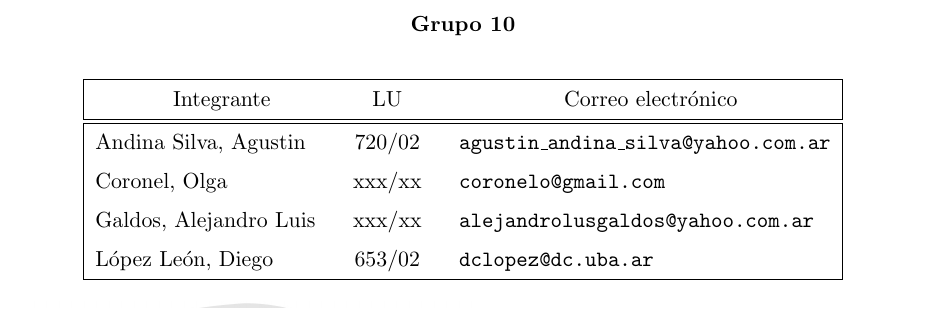
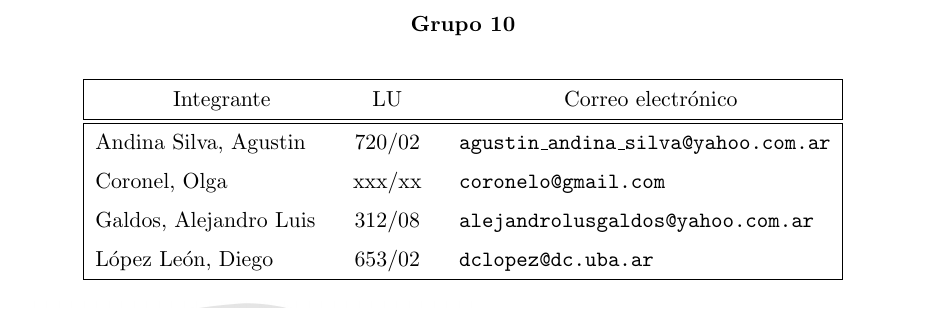
Before and after one commit to diega/tp-ingenieria-1, a LaTeX document (tp1/src/tex/tp.tex): part of page 1 of 16, cut so that both start at the same text. Compiled offline with pdfLaTeX.

Commit message:
agrego libreta de alejandro

```diff
--- a/tp1/src/tex/tp.tex
+++ b/tp1/src/tex/tp.tex
@@ -15,7 +15,7 @@
 
 \integrante{Andina Silva, Agustin}{720/02}{agustin\_andina\_silva@yahoo.com.ar}
 \integrante{Coronel, Olga}{xxx/xx}{coronelo@gmail.com}
-\integrante{Galdos, Alejandro Luis}{xxx/xx}{alejandrolusgaldos@yahoo.com.ar}
+\integrante{Galdos, Alejandro Luis}{312/08}{alejandrolusgaldos@yahoo.com.ar}
 \integrante{López León, Diego}{653/02}{dclopez@dc.uba.ar}
 
 \maketitle
```
